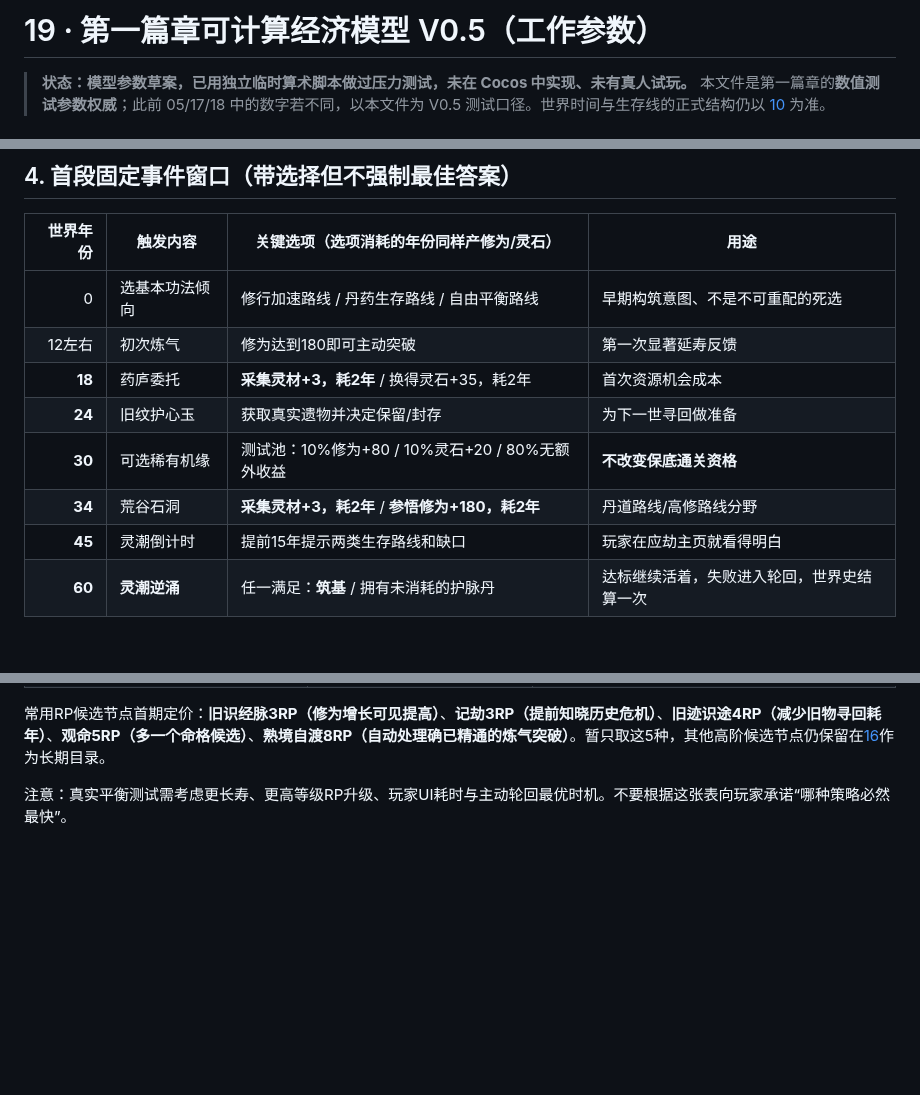
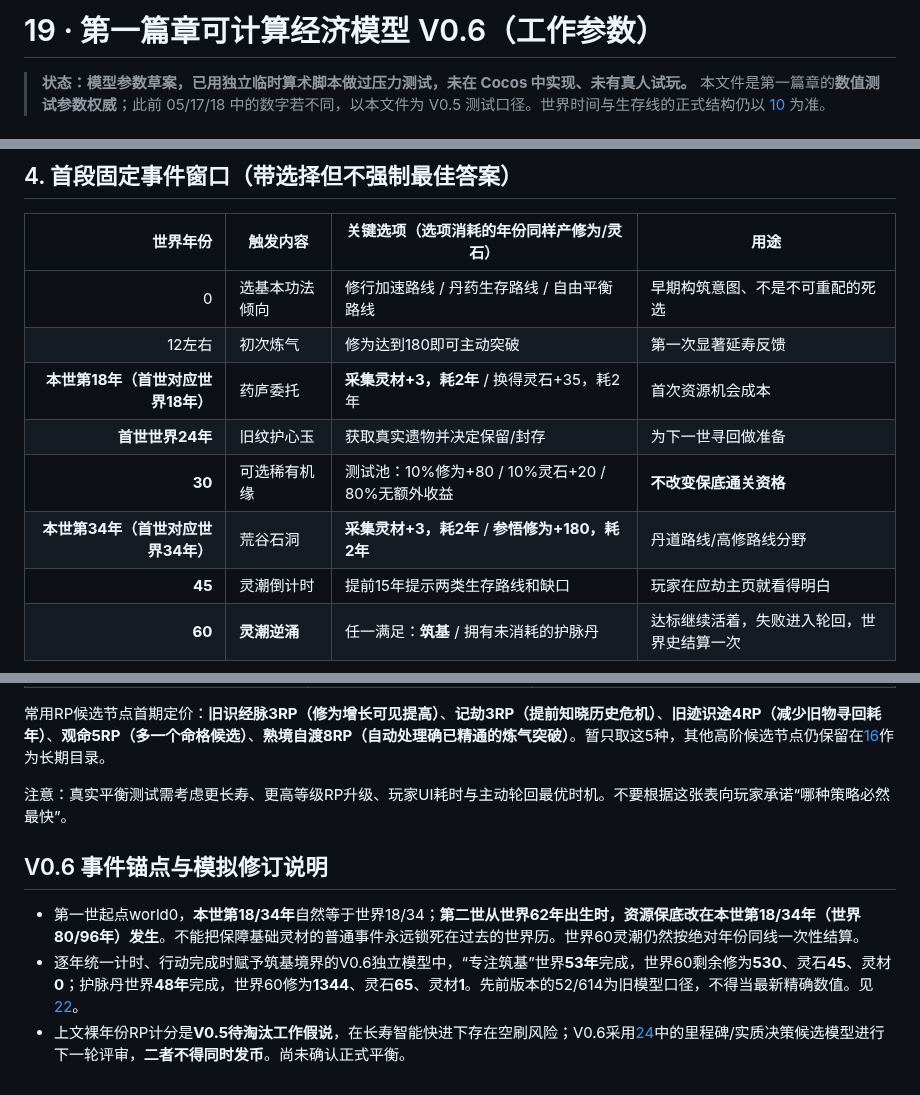
Before and after one commit to Tera-Dark/hundred-lives-to-ascend, a Markdown page: docs/19-FIRST-CHAPTER-ECONOMY.md, 3 parts joined by grey strips. GitHub-like rendering; blank space fills up the shorter version.

Commit message:
docs(v0.6): fix docs/19-FIRST-CHAPTER-ECONOMY.md numeric and event anchor assumptions

```diff
--- a/docs/19-FIRST-CHAPTER-ECONOMY.md
+++ b/docs/19-FIRST-CHAPTER-ECONOMY.md
@@ -1,4 +1,4 @@
-# 19 · 第一篇章可计算经济模型 V0.5（工作参数）
+# 19 · 第一篇章可计算经济模型 V0.6（工作参数）
 
 > **状态：模型参数草案，已用独立临时算术脚本做过压力测试，未在 Cocos 中实现、未有真人试玩。** 本文件是第一篇章的**数值测试参数权威**；此前 05/17/18 中的数字若不同，以本文件为 V0.5 测试口径。世界时间与生存线的正式结构仍以 [10](10-TIME-EPOCH.md) 为准。
 
@@ -35,10 +35,10 @@
 | ---: | --- | --- | --- |
 | 0 | 选基本功法倾向 | 修行加速路线 / 丹药生存路线 / 自由平衡路线 | 早期构筑意图、不是不可重配的死选 |
 | 12左右 | 初次炼气 | 修为达到180即可主动突破 | 第一次显著延寿反馈 |
-| **18** | 药庐委托 | **采集灵材+3，耗2年** / 换得灵石+35，耗2年 | 首次资源机会成本 |
-| **24** | 旧纹护心玉 | 获取真实遗物并决定保留/封存 | 为下一世寻回做准备 |
+| **本世第18年（首世对应世界18年）** | 药庐委托 | **采集灵材+3，耗2年** / 换得灵石+35，耗2年 | 首次资源机会成本 |
+| **首世世界24年** | 旧纹护心玉 | 获取真实遗物并决定保留/封存 | 为下一世寻回做准备 |
 | **30** | 可选稀有机缘 | 测试池：10%修为+80 / 10%灵石+20 / 80%无额外收益 | **不改变保底通关资格** |
-| **34** | 荒谷石洞 | **采集灵材+3，耗2年** / **参悟修为+180，耗2年** | 丹道路线/高修路线分野 |
+| **本世第34年（首世对应世界34年）** | 荒谷石洞 | **采集灵材+3，耗2年** / **参悟修为+180，耗2年** | 丹道路线/高修路线分野 |
 | **45** | 灵潮倒计时 | 提前15年提示两类生存路线和缺口 | 玩家在应劫主页就看得明白 |
 | **60** | **灵潮逆涌** | 任一满足：**筑基** / 拥有未消耗的护脉丹 | 达标继续活着，失败进入轮回，世界史结算一次 |
 
@@ -87,3 +87,8 @@
 常用RP候选节点首期定价：**旧识经脉3RP（修为增长可见提高）**、**记劫3RP（提前知晓历史危机）**、**旧迹识途4RP（减少旧物寻回耗年）**、**观命5RP（多一个命格候选）**、**熟境自渡8RP（自动处理确已精通的炼气突破）**。暂只取这5种，其他高阶候选节点仍保留在[16](16-PRESTIGE-UPGRADE-CATALOG.md)作为长期目录。
 
 注意：真实平衡测试需考虑更长寿、更高等级RP升级、玩家UI耗时与主动轮回最优时机。不要根据这张表向玩家承诺“哪种策略必然最快”。
+
+## V0.6 事件锚点与模拟修订说明
+- 第一世起点world0，**本世第18/34年**自然等于世界18/34；**第二世从世界62年出生时，资源保底改在本世第18/34年（世界80/96年）发生**。不能把保障基础灵材的普通事件永远锁死在过去的世界历。世界60灵潮仍然按绝对年份同线一次性结算。
+- 逐年统一计时、行动完成时赋予筑基境界的V0.6独立模型中，“专注筑基”世界**53年**完成，世界60剩余修为**530**、灵石**45**、灵材**0**；护脉丹世界**48年**完成，世界60修为**1344**、灵石**65**、灵材**1**。先前版本的52/614为旧模型口径，不得当最新精确数值。见 [22](22-PRESTIGE-SEARCH.md)。
+- 上文裸年份RP计分是**V0.5待淘汰工作假说**，在长寿智能快进下存在空刷风险；V0.6采用[24](24-LONG-LIFE-PACING.md)中的里程碑/实质决策候选模型进行下一轮评审，**二者不得同时发币**。尚未确认正式平衡。
```
Also changed, not shown: other parts of docs/19-FIRST-CHAPTER-ECONOMY.md (+1 -1 lines).
